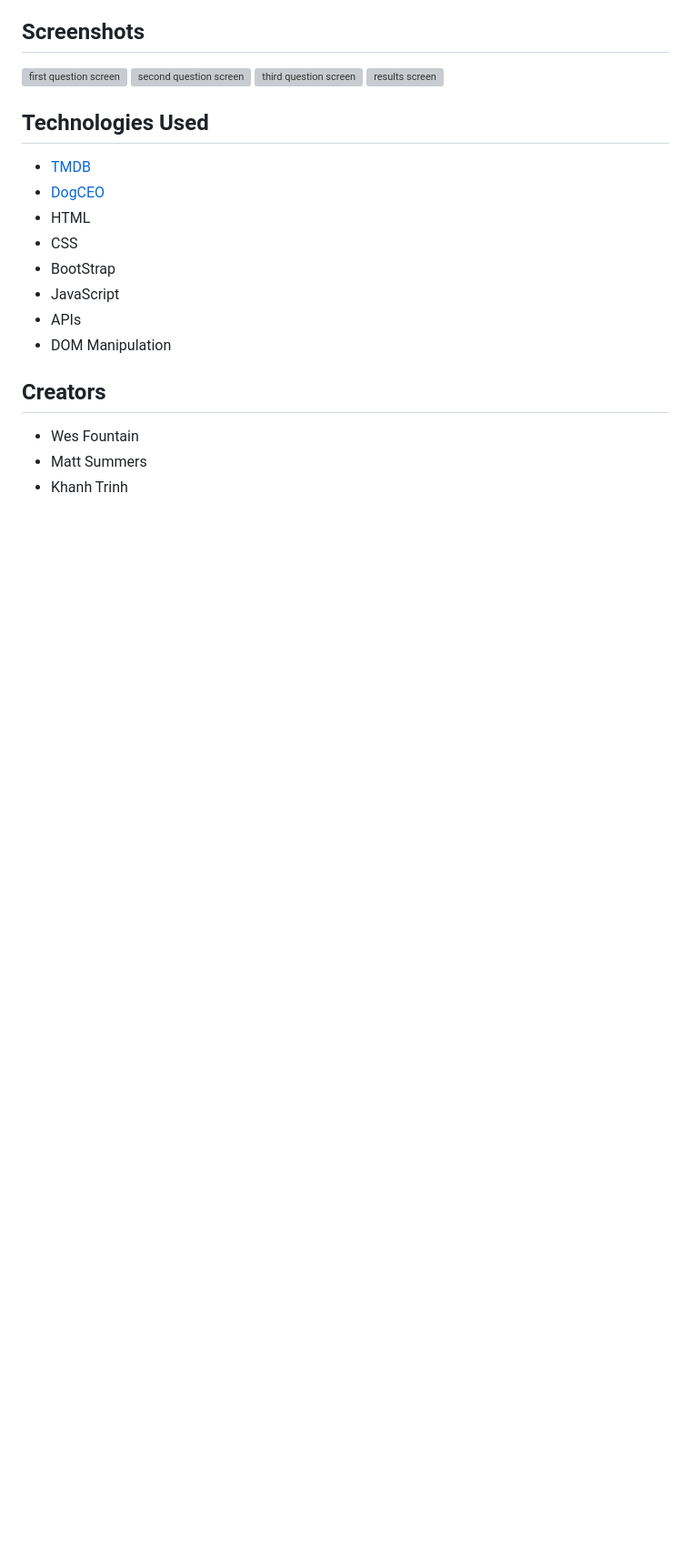
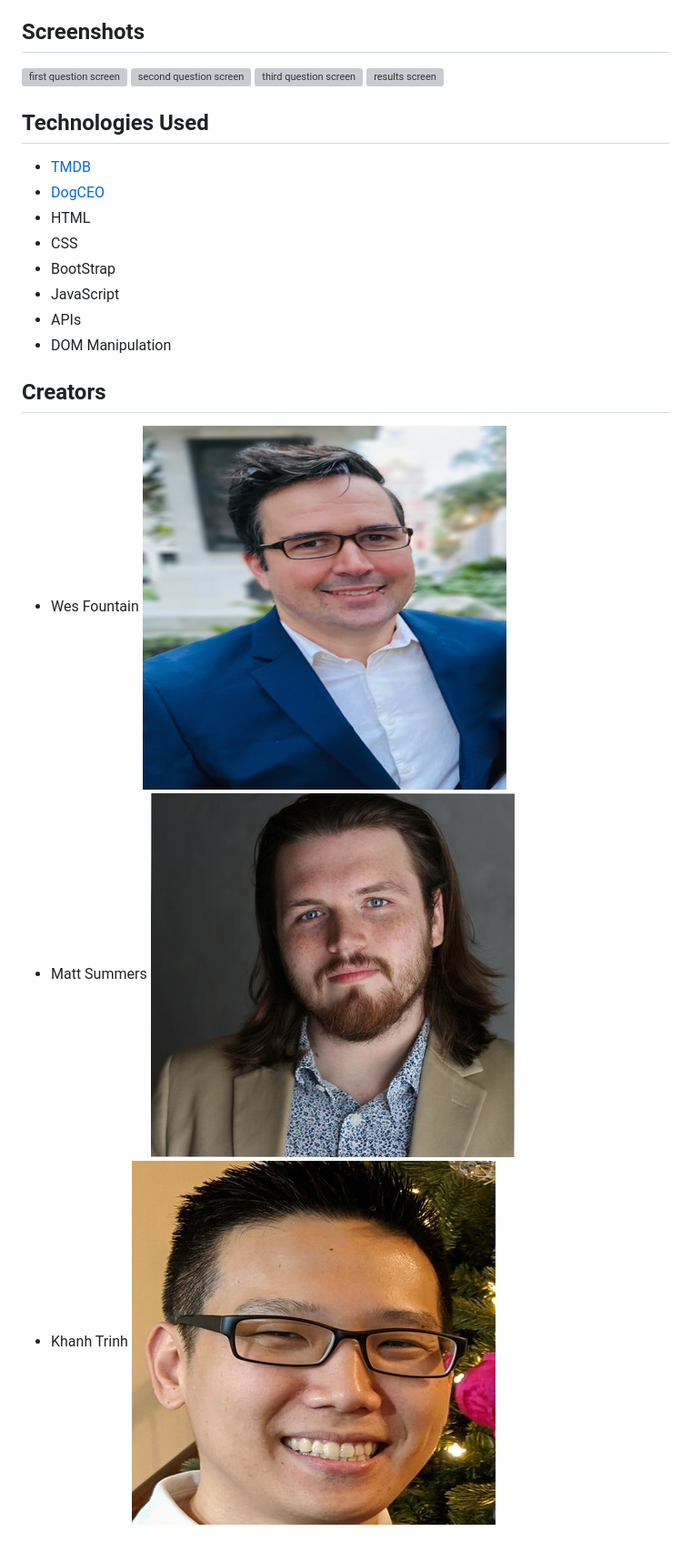
Before and after one commit to msummx/hollywoof, a Markdown page: README.md, the part around the change. Shown: that part at 91% size. Drawn GitHub-style; pictures changed too: assets/khanh.jpg (added), assets/matt.jpeg (added), assets/wes.png (added); blank space fills up the shorter version; grey boxes are pictures that could not be loaded.

Commit message:
added photos to readme

```diff
--- a/README.md
+++ b/README.md
@@ -27,5 +27,8 @@ Explore this project [here](https://hollywoof.netlify.app/ "here")
 
 ## Creators
 - Wes Fountain
+![wes](assets/wes.png)
 - Matt Summers
+![matt](assets/matt.jpeg)
 - Khanh Trinh
+![khanh](assets/khanh.jpg)
```
